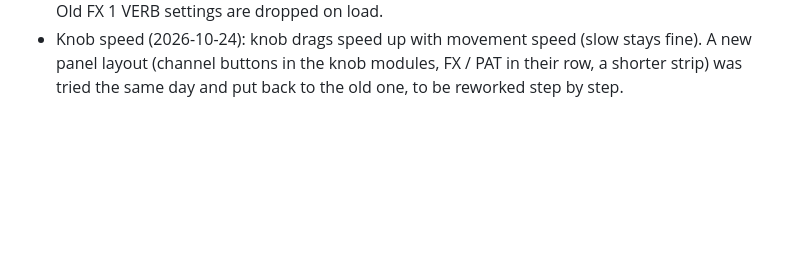
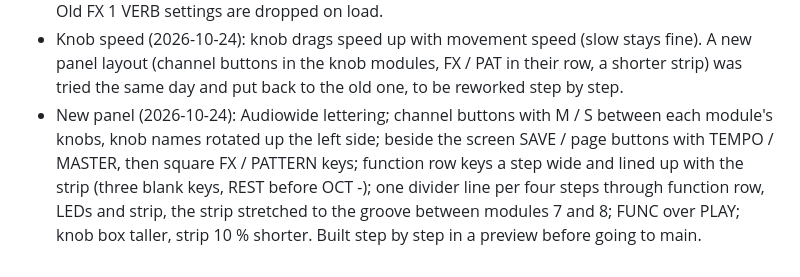
Before and after one commit to eojg1225-cell/groovebox, a Markdown page: docs/HISTORY.md, the part around the change. Drawn GitHub-style; blank space fills up the shorter version.

```diff
--- a/docs/HISTORY.md
+++ b/docs/HISTORY.md
@@ -48,3 +48,4 @@ M2 (mixer + FX) mostly done. Done: sequencer (gates, ties incl. across the loop
 - v47 KICK (2026-10-24): lab candidate KICK B adopted: VINTAGE = project 1 (MTHED)'s kick (long noisy click, deeper sweep); TECHNO INT 100 = hard house (72 st, 70 ms sweep, DRIVE 10 instead of 140); PSY DOOF less DRIVE, its click fading out as INT rises, INT 100 = a 7-octave, 0.26 s laser. v47 load (kickV47): a saved KICK's trims re-taken over the new sounds, so it plays as saved.
 - v48 FX 1 FILTER (2026-10-24): FX 1's VERB replaced by the one-knob drum FILTER (LP left / OFF centre / HP right, RESO, ENV / ENV REL; after COMP, on the drums and the MOD / DELAY returns). Old FX 1 VERB settings are dropped on load.
 - Knob speed (2026-10-24): knob drags speed up with movement speed (slow stays fine). A new panel layout (channel buttons in the knob modules, FX / PAT in their row, a shorter strip) was tried the same day and put back to the old one, to be reworked step by step.
+- New panel (2026-10-24): Audiowide lettering; channel buttons with M / S between each module's knobs, knob names rotated up the left side; beside the screen SAVE / page buttons with TEMPO / MASTER, then square FX / PATTERN keys; function row keys a step wide and lined up with the strip (three blank keys, REST before OCT -); one divider line per four steps through function row, LEDs and strip, the strip stretched to the groove between modules 7 and 8; FUNC over PLAY; knob box taller, strip 10 % shorter. Built step by step in a preview before going to main.
```
Also changed, not shown: CLAUDE.md (+4 -3 lines).
